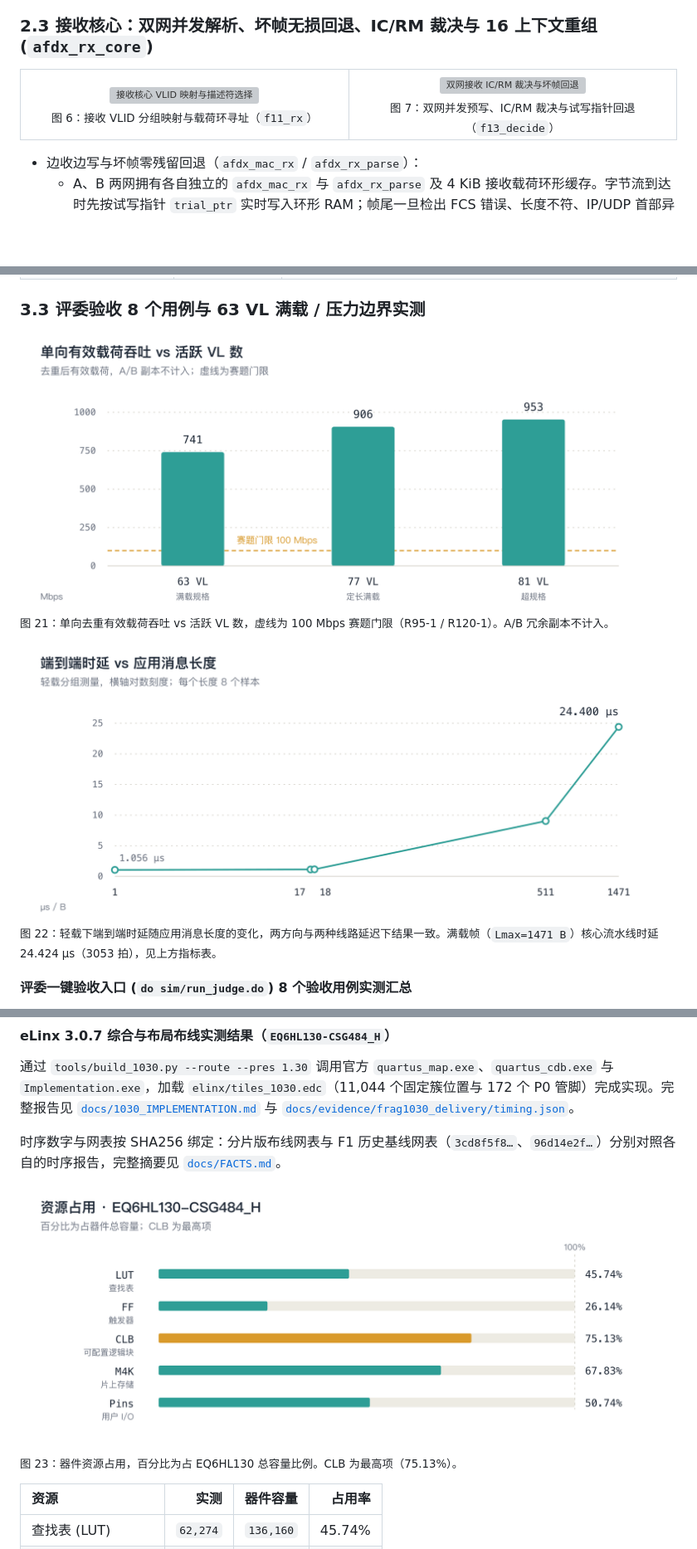
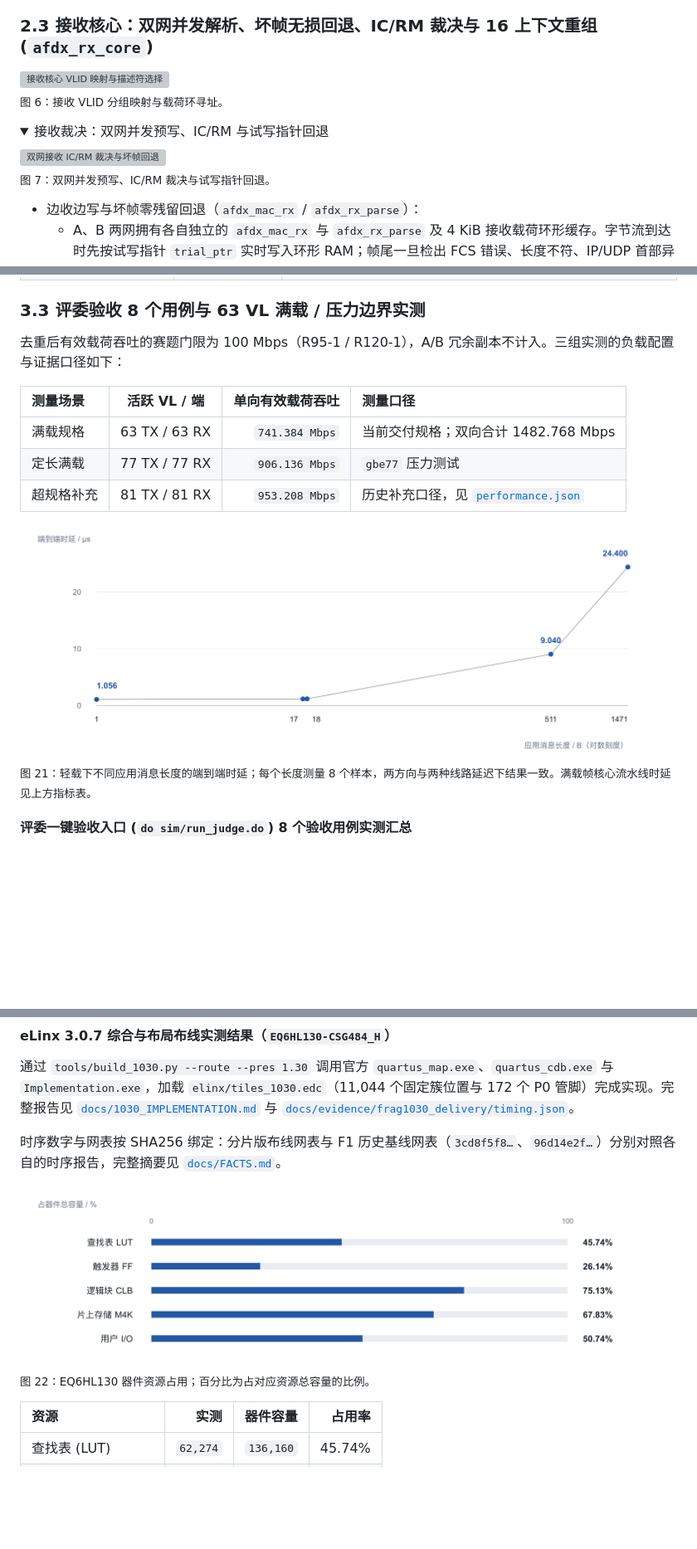
Before and after one commit to guojunjie0614-cyber/afdx, a Markdown page: README.md, 3 parts joined by grey strips. Shown at 83% size. Drawn GitHub-style; pictures changed too: docs/fig/latency.png, docs/fig/resource.png, docs/fig/throughput.png (deleted); folded sections open; blank space fills up the shorter version; grey boxes are pictures that could not be loaded.

```diff
--- a/README.md
+++ b/README.md
@@ -114,18 +106,16 @@ ARINC 664 Part 7 机载确定性网络端系统 · 2026 全国大学生嵌入式
 
 ### 2.3 接收核心：双网并发解析、坏帧无损回退、IC/RM 裁决与 16 上下文重组 (`afdx_rx_core`)
 
-<table>
-  <tr>
-    <td width="50%" align="center">
-      <img src="docs/design/fig/v2/f11_rx.png" width="100%" alt="接收核心 VLID 映射与描述符选择"/>
-      <br/><sub>图 6：接收 VLID 分组映射与载荷环寻址（<code>f11_rx</code>）</sub>
-    </td>
-    <td width="50%" align="center">
-      <img src="docs/design/fig/v2/f13_decide.png" width="100%" alt="双网接收 IC/RM 裁决与坏帧回退"/>
-      <br/><sub>图 7：双网并发预写、IC/RM 裁决与试写指针回退（<code>f13_decide</code>）</sub>
-    </td>
-  </tr>
-</table>
+<img src="docs/design/fig/v2/f11_rx.png" width="100%" alt="接收核心 VLID 映射与描述符选择"/>
+<p><sub>图 6：接收 VLID 分组映射与载荷环寻址。</sub></p>
+
+<details>
+<summary>接收裁决：双网并发预写、IC/RM 与试写指针回退</summary>
+
+<img src="docs/design/fig/v2/f13_decide.png" width="100%" alt="双网接收 IC/RM 裁决与坏帧回退"/>
+<p><sub>图 7：双网并发预写、IC/RM 裁决与试写指针回退。</sub></p>
+
+</details>
 
 - 边收边写与坏帧零残留回退（`afdx_mac_rx` / `afdx_rx_parse`）：
   - A、B 两网拥有各自独立的 `afdx_mac_rx` 与 `afdx_rx_parse` 及 4 KiB 接收载荷环形缓存。字节流到达时先按试写指针 `trial_ptr` 实时写入环形 RAM；帧尾一旦检出 FCS 错误、长度不符、IP/UDP 首部异常或环满，立即将 `trial_ptr` 回退至已提交指针 `commit_ptr`，坏帧不在缓存中留下任何脏字节，仅完好帧生成轻量描述符送入后端。
@@ -347,11 +311,16 @@ ARINC 664 Part 7 机载确定性网络端系统 · 2026 全国大学生嵌入式
 
 ### 3.3 评委验收 8 个用例与 63 VL 满载 / 压力边界实测
 
-<img src="docs/fig/throughput.png" width="100%" alt="单向有效载荷吞吐：63 VL 为 741 Mbps，77 VL 为 906 Mbps，81 VL 为 953 Mbps，赛题门限 100 Mbps"/>
-<p><sub>图 21：单向去重有效载荷吞吐 vs 活跃 VL 数，虚线为 100 Mbps 赛题门限（R95-1 / R120-1）。A/B 冗余副本不计入。</sub></p>
+去重后有效载荷吞吐的赛题门限为 100 Mbps（R95-1 / R120-1），A/B 冗余副本不计入。三组实测的负载配置与证据口径如下：
+
+| 测量场景 | 活跃 VL / 端 | 单向有效载荷吞吐 | 测量口径 |
+| :--- | :---: | ---: | :--- |
+| 满载规格 | 63 TX / 63 RX | `741.384 Mbps` | 当前交付规格；双向合计 1482.768 Mbps |
+| 定长满载 | 77 TX / 77 RX | `906.136 Mbps` | `gbe77` 压力测试 |
+| 超规格补充 | 81 TX / 81 RX | `953.208 Mbps` | 历史补充口径，见 [`performance.json`](docs/evidence/performance.json) |
 
 <img src="docs/fig/latency.png" width="100%" alt="端到端时延随应用消息长度变化：1 B 为 1.056 微秒，1471 B 为 24.400 微秒"/>
-<p><sub>图 22：轻载下端到端时延随应用消息长度的变化，两方向与两种线路延迟下结果一致。满载帧（<code>Lmax=1471 B</code>）核心流水线时延 24.424 µs（3053 拍），见上方指标表。</sub></p>
+<p><sub>图 21：轻载下不同应用消息长度的端到端时延；每个长度测量 8 个样本，两方向与两种线路延迟下结果一致。满载帧核心流水线时延见上方指标表。</sub></p>
 
 #### 评委一键验收入口 (`do sim/run_judge.do`) 8 个验收用例实测汇总
 
@@ -402,7 +371,7 @@ ARINC 664 Part 7 机载确定性网络端系统 · 2026 全国大学生嵌入式
 时序数字与网表按 SHA256 绑定：分片版布线网表与 F1 历史基线网表（`3cd8f5f8…`、`96d14e2f…`）分别对照各自的时序报告，完整摘要见 [`docs/FACTS.md`](docs/FACTS.md)。
 
 <img src="docs/fig/resource.png" width="100%" alt="资源占用：LUT 45.74%、FF 26.14%、CLB 75.13%、M4K 67.83%、引脚 50.74%"/>
-<p><sub>图 23：器件资源占用，百分比为占 EQ6HL130 总容量比例。CLB 为最高项（75.13%）。</sub></p>
+<p><sub>图 22：EQ6HL130 器件资源占用；百分比为占对应资源总容量的比例。</sub></p>
 
 | 资源 | 实测 | 器件容量 | 占用率 |
 | :--- | ---: | ---: | ---: |
```
Also changed, not shown: other parts of README.md (+89 -124 lines), 4 other files.
